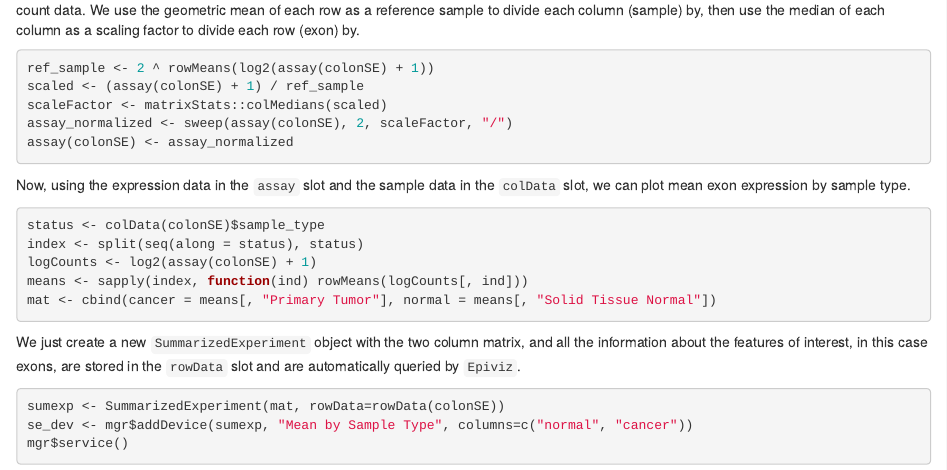
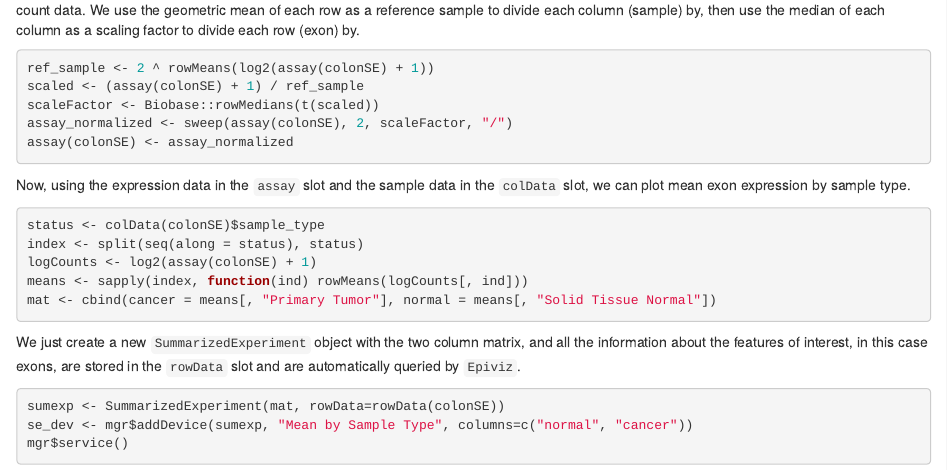
Before and after one commit to epiviz/epivizr-tmp, an R Markdown document (vignettes/IntroToEpivizr.Rmd): the page in a window 1100 px wide, from 4250 px down. Rendered offline with R 4.5, knitr and Pandoc, with nearby package versions; some code elsewhere in the file could not run offline.

Commit message:
inc_commit: clean up Depends/Imports/Suggests dependencies

````diff
--- a/vignettes/IntroToEpivizr.Rmd
+++ b/vignettes/IntroToEpivizr.Rmd
@@ -151,7 +151,7 @@ The `assay` slot holds a matrix of raw sequencing counts, so before we can plot
 ```{r, eval=FALSE}
 ref_sample <- 2 ^ rowMeans(log2(assay(colonSE) + 1))
 scaled <- (assay(colonSE) + 1) / ref_sample
-scaleFactor <- matrixStats::colMedians(scaled)
+scaleFactor <- Biobase::rowMedians(t(scaled))
 assay_normalized <- sweep(assay(colonSE), 2, scaleFactor, "/")
 assay(colonSE) <- assay_normalized
 ```
````
Also changed, not shown: 2 other files.
